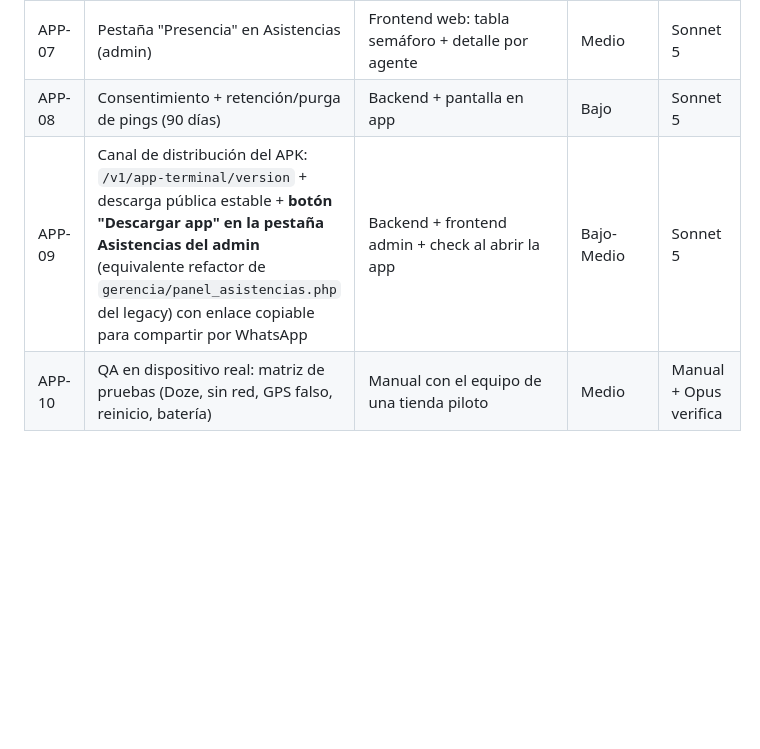
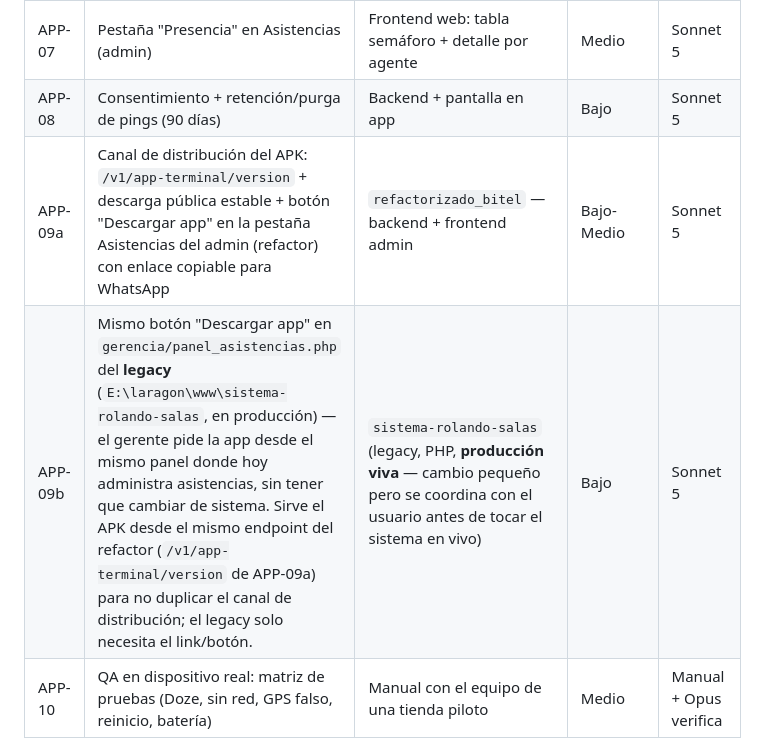
Before and after one commit to Davidpzx/refactorizado_bitel, a Markdown page: plan/13-plan-app-asistencia.md, the part around the change. GitHub-like rendering; blank space fills up the shorter version.

Commit message:
docs(plan): APP-09 dividido en 09a (refactor) y 09b (legacy) — el boton de descarga va en ambos sistemas, como pidio el usuario
Co-Authored-By: Claude Sonnet 5 <noreply@anthropic.com>
Claude-Session: https://claude.ai/code/session_01HSRUyBPxAq6o7TC1YWkxgU

```diff
--- a/plan/13-plan-app-asistencia.md
+++ b/plan/13-plan-app-asistencia.md
@@ -70,7 +70,8 @@ Hash `SHA-256(ANDROID_ID + fingerprint_build + install_uuid)` donde:
 | APP-06 | Job `sin_señal` + integración con Monitor de Fraude (fuera_de_rango, mock) | Backend: scheduler + incidencias | Medio | Sonnet 5 |
 | APP-07 | Pestaña "Presencia" en Asistencias (admin) | Frontend web: tabla semáforo + detalle por agente | Medio | Sonnet 5 |
 | APP-08 | Consentimiento + retención/purga de pings (90 días) | Backend + pantalla en app | Bajo | Sonnet 5 |
-| APP-09 | Canal de distribución del APK: `/v1/app-terminal/version` + descarga pública estable + **botón "Descargar app" en la pestaña Asistencias del admin** (equivalente refactor de `gerencia/panel_asistencias.php` del legacy) con enlace copiable para compartir por WhatsApp | Backend + frontend admin + check al abrir la app | Bajo-Medio | Sonnet 5 |
+| APP-09a | Canal de distribución del APK: `/v1/app-terminal/version` + descarga pública estable + botón "Descargar app" en la pestaña Asistencias del admin (refactor) con enlace copiable para WhatsApp | `refactorizado_bitel` — backend + frontend admin | Bajo-Medio | Sonnet 5 |
+| APP-09b | Mismo botón "Descargar app" en `gerencia/panel_asistencias.php` del **legacy** (`E:\laragon\www\sistema-rolando-salas`, en producción) — el gerente pide la app desde el mismo panel donde hoy administra asistencias, sin tener que cambiar de sistema. Sirve el APK desde el mismo endpoint del refactor (`/v1/app-terminal/version` de APP-09a) para no duplicar el canal de distribución; el legacy solo necesita el link/botón. | `sistema-rolando-salas` (legacy, PHP, **producción viva** — cambio pequeño pero se coordina con el usuario antes de tocar el sistema en vivo) | Bajo | Sonnet 5 |
 | APP-10 | QA en dispositivo real: matriz de pruebas (Doze, sin red, GPS falso, reinicio, batería) | Manual con el equipo de una tienda piloto | Medio | Manual + Opus verifica |
 
 **Dependencias**: 01 → (02, 03) → 05; 04 → (05, 06, 07); 08/09 tras 04. Piloto (10) al final con UNA tienda antes de repartir el APK a todas.
```
